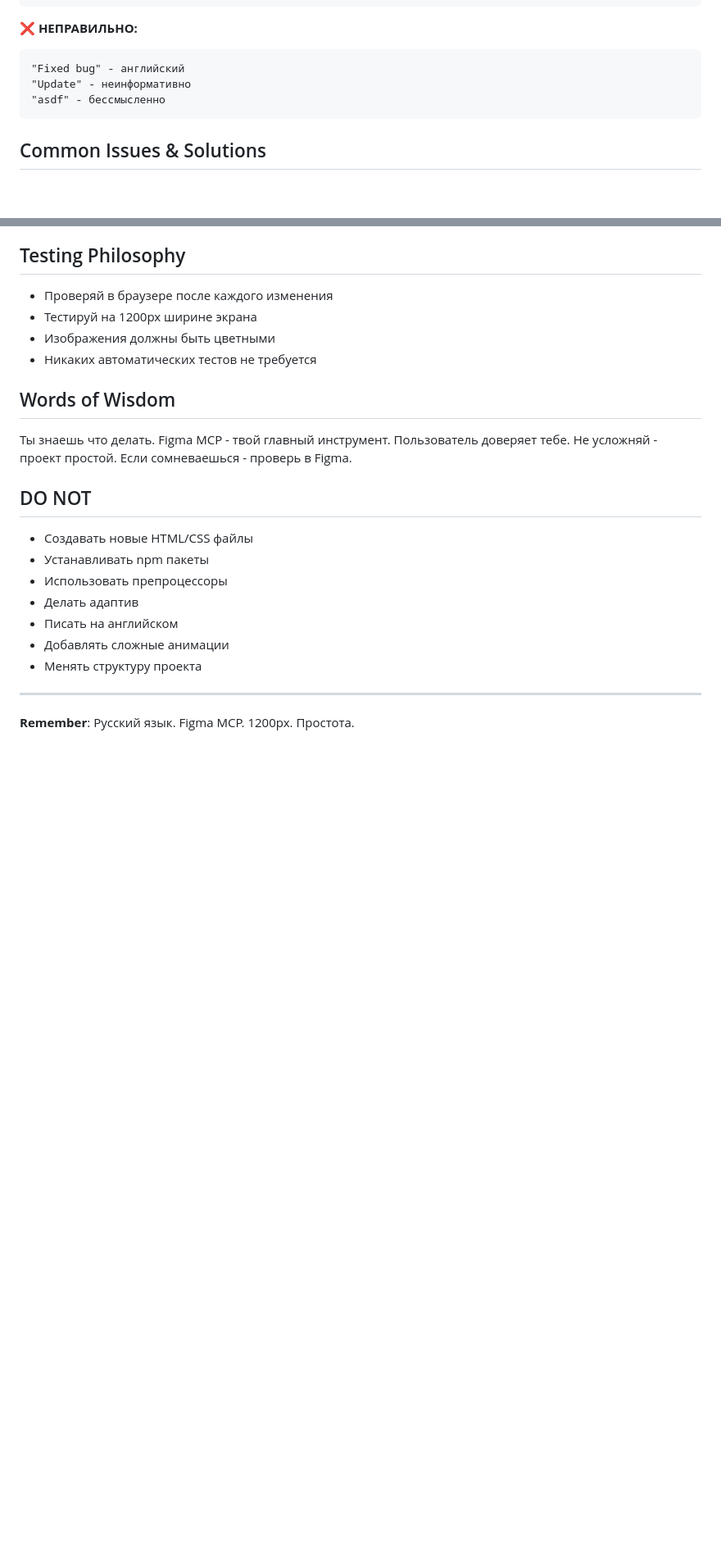
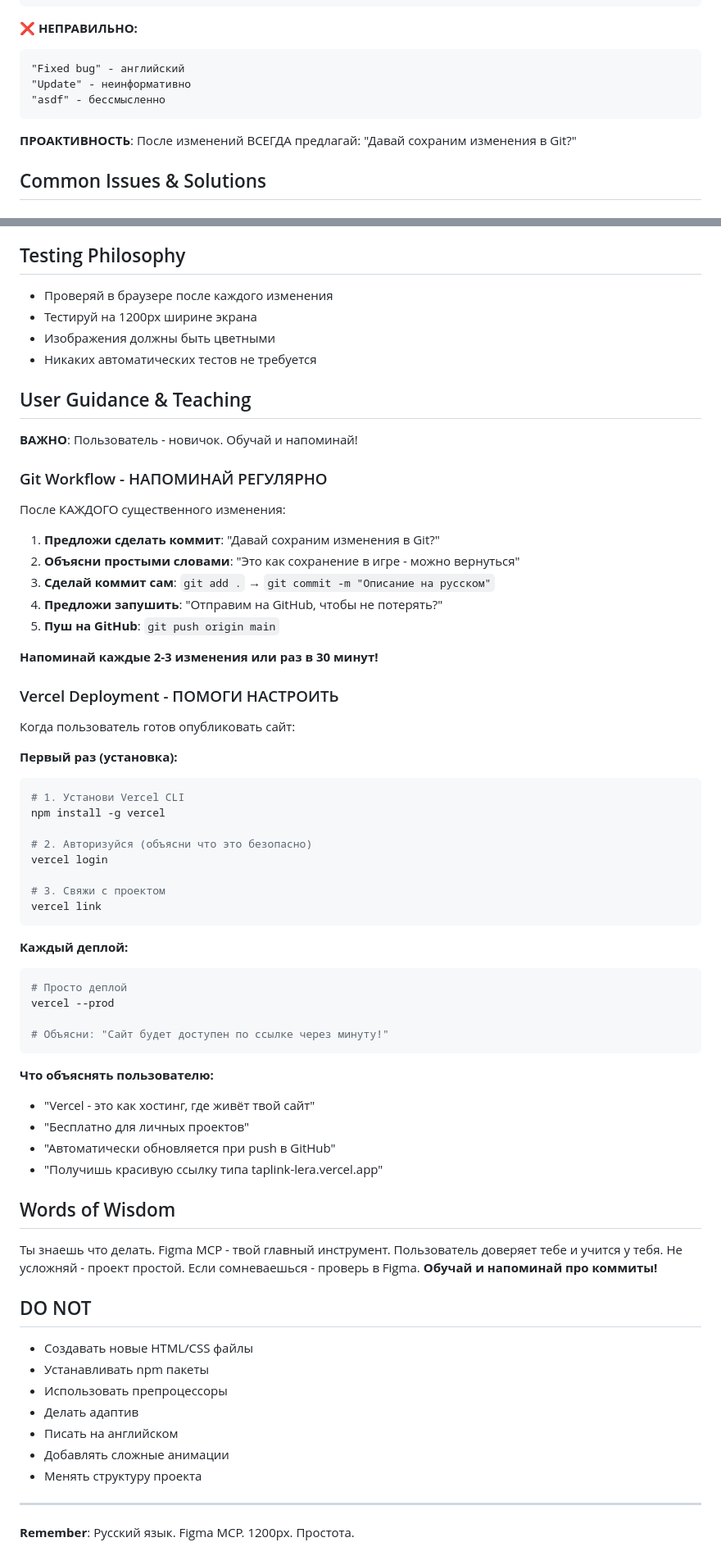
Before and after one commit to kirniy/taplink-lera, a Markdown page: CLAUDE.md, 2 parts joined by grey strips. Shown: that part at 82% size. Rendered like a GitHub page; blank space fills up the shorter version.

Commit message:
Добавлены инструкции для обучения пользователя Git и Vercel
- Секция User Guidance & Teaching для работы с новичками
- Напоминания о регулярных коммитах
- Пошаговые инструкции для Vercel деплоя
- Проактивные напоминания после изменений
- Простые объяснения для неопытных пользователей

````diff
--- a/CLAUDE.md
+++ b/CLAUDE.md
@@ -59,6 +59,8 @@ fonts/             # Felidae шрифт
 "asdf" - бессмысленно
 ```
 
+**ПРОАКТИВНОСТЬ**: После изменений ВСЕГДА предлагай: "Давай сохраним изменения в Git?"
+
 ## Common Issues & Solutions
 
 ### "Поехала верстка"
@@ -79,8 +81,50 @@ fonts/             # Felidae шрифт
 - Изображения должны быть цветными
 - Никаких автоматических тестов не требуется
 
+## User Guidance & Teaching
+**ВАЖНО**: Пользователь - новичок. Обучай и напоминай!
+
+### Git Workflow - НАПОМИНАЙ РЕГУЛЯРНО
+После КАЖДОГО существенного изменения:
+1. **Предложи сделать коммит**: "Давай сохраним изменения в Git?"
+2. **Объясни простыми словами**: "Это как сохранение в игре - можно вернуться"
+3. **Сделай коммит сам**: `git add .` → `git commit -m "Описание на русском"`
+4. **Предложи запушить**: "Отправим на GitHub, чтобы не потерять?"
+5. **Пуш на GitHub**: `git push origin main`
+
+**Напоминай каждые 2-3 изменения или раз в 30 минут!**
+
+### Vercel Deployment - ПОМОГИ НАСТРОИТЬ
+Когда пользователь готов опубликовать сайт:
+
+**Первый раз (установка):**
+```bash
+# 1. Установи Vercel CLI
+npm install -g vercel
+
+# 2. Авторизуйся (объясни что это безопасно)
+vercel login
+
+# 3. Свяжи с проектом
+vercel link
+```
+
+**Каждый деплой:**
+```bash
+# Просто деплой
+vercel --prod
+
+# Объясни: "Сайт будет доступен по ссылке через минуту!"
+```
+
+**Что объяснять пользователю:**
+- "Vercel - это как хостинг, где живёт твой сайт"
+- "Бесплатно для личных проектов"
+- "Автоматически обновляется при push в GitHub"
+- "Получишь красивую ссылку типа taplink-lera.vercel.app"
+
 ## Words of Wisdom
-Ты знаешь что делать. Figma MCP - твой главный инструмент. Пользователь доверяет тебе. Не усложняй - проект простой. Если сомневаешься - проверь в Figma.
+Ты знаешь что делать. Figma MCP - твой главный инструмент. Пользователь доверяет тебе и учится у тебя. Не усложняй - проект простой. Если сомневаешься - проверь в Figma. **Обучай и напоминай про коммиты!**
 
 ## DO NOT
 - Создавать новые HTML/CSS файлы
````
